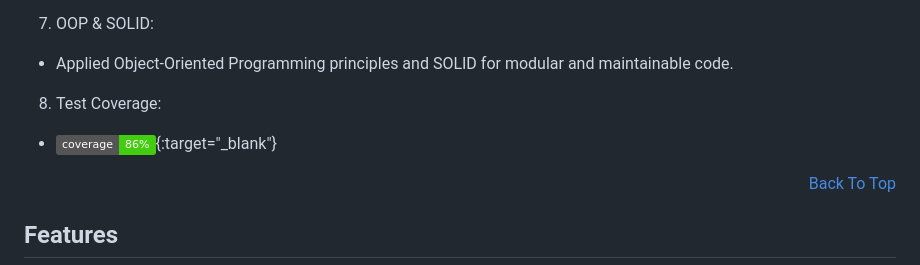
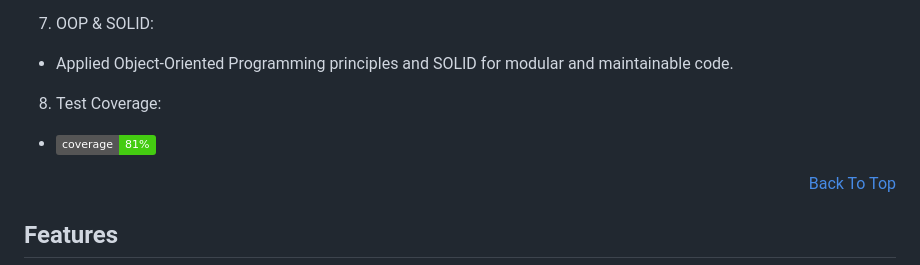
Before and after one commit to BeatrisIlieva/django-gems, a Markdown page: README.md, the part around the change. Rendered like a GitHub page; badges without logos.

```diff
--- a/README.md
+++ b/README.md
@@ -54,8 +54,7 @@
 7. OOP & SOLID:
 - Applied Object-Oriented Programming principles and SOLID for modular and maintainable code.
 8. Test Coverage:
-- [![Coverage Status](https://img.shields.io/badge/coverage-86%25-brightgreen.svg)](./coverage/index.html){:target="_blank"}
-
+- [![Coverage Status](https://img.shields.io/badge/coverage-81%25-brightgreen.svg)](./coverage/index.html)
 
 
 <p align="right" dir="auto"><a href="#djangoe-commercewebsite">Back To Top</a></p>
```
